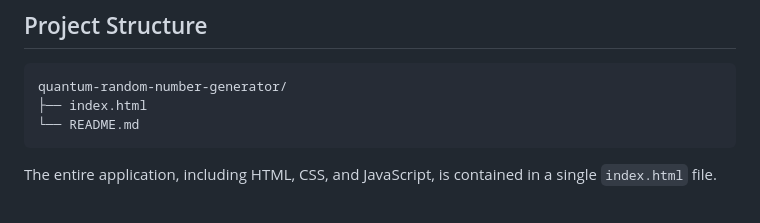
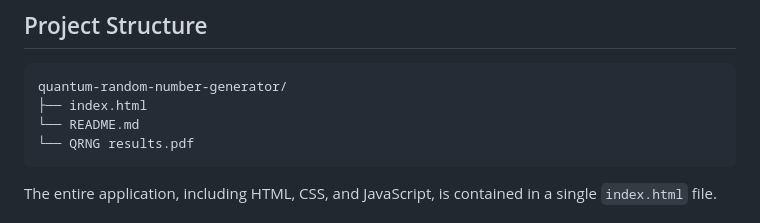
Before and after one commit to durgayadav15/quantum-random-number-generator, a Markdown page: README.md, the part around the change. GitHub-like rendering.

Commit message:
Add QRNG results.pdf to project structure

````diff
--- a/README.md
+++ b/README.md
@@ -32,6 +32,7 @@ The application runs directly in a web browser without requiring a backend serve
 quantum-random-number-generator/
 ├── index.html
 └── README.md
+└── QRNG results.pdf
 ```
 
 The entire application, including HTML, CSS, and JavaScript, is contained in a single `index.html` file.
````
